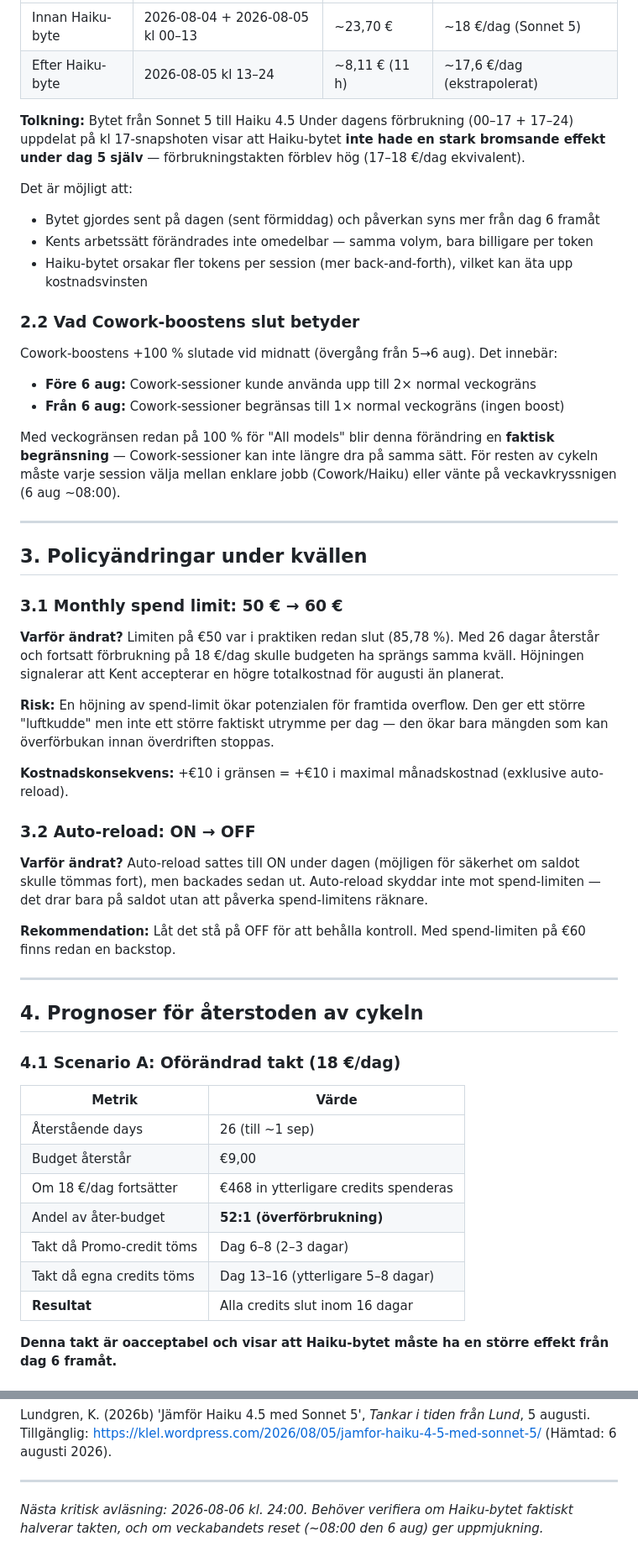
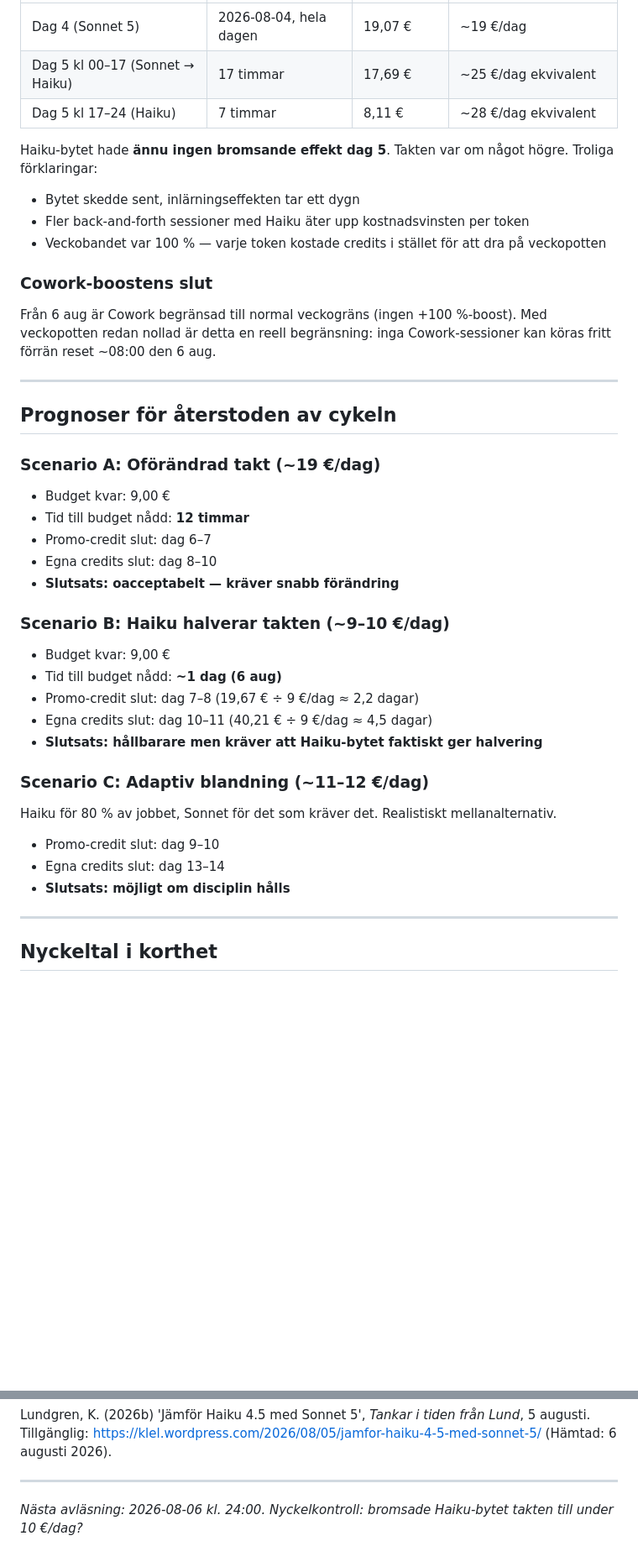
Before and after one commit to kentlundgren/Ovrigt, a Markdown page: Claude_kostnad/Analyser/analys_2026-08-05_kl24.md, 2 parts joined by grey strips. Shown at 84% size. Drawn GitHub-style; blank space fills up the shorter version.

```diff
--- a/Claude_kostnad/Analyser/analys_2026-08-05_kl24.md
+++ b/Claude_kostnad/Analyser/analys_2026-08-05_kl24.md
@@ -45,56 +64,46 @@ Denna analys uppdaterar situationen från [analys_2026-08-05.md](analys_2026-08-
 |---|---|---|---|
-| Innan Haiku-byte | 2026-08-04 + 2026-08-05 kl 00–13 | ~23,70 € | ~18 €/dag (Sonnet 5) |
-| Efter Haiku-byte | 2026-08-05 kl 13–24 | ~8,11 € (11 h) | ~17,6 €/dag (ekstrapolerat) |
+| Dag 4 (Sonnet 5) | 2026-08-04, hela dagen | 19,07 € | ~19 €/dag |
+| Dag 5 kl 00–17 (Sonnet → Haiku) | 17 timmar | 17,69 € | ~25 €/dag ekvivalent |
+| Dag 5 kl 17–24 (Haiku) | 7 timmar | 8,11 € | ~28 €/dag ekvivalent |
 
-**Tolkning:** Bytet från Sonnet 5 till Haiku 4.5 Under dagens förbrukning (00–17 + 17–24) uppdelat på kl 17-snapshoten visar att Haiku-bytet **inte hade en stark bromsande effekt under dag 5 själv** — förbrukningstakten förblev hög (17–18 €/dag ekvivalent).
+Haiku-bytet hade **ännu ingen bromsande effekt dag 5**. Takten var om något högre. Troliga förklaringar:
+- Bytet skedde sent, inlärningseffekten tar ett dygn
+- Fler back-and-forth sessioner med Haiku äter upp kostnadsvinsten per token
+- Veckobandet var 100 % — varje token kostade credits i stället för att dra på veckopotten
 
-Det är möjligt att:
-- Bytet gjordes sent på dagen (sent förmiddag) och påverkan syns mer från dag 6 framåt
-- Kents arbetssätt förändrades inte omedelbar — samma volym, bara billigare per token
-- Haiku-bytet orsakar fler tokens per session (mer back-and-forth), vilket kan äta upp kostnadsvinsten
+### Cowork-boostens slut
 
-### 2.2 Vad Cowork-boostens slut betyder
-
-Cowork-boostens +100 % slutade vid midnatt (övergång från 5→6 aug). Det innebär:
-
-- **Före 6 aug:** Cowork-sessioner kunde använda upp till 2× normal veckogräns
-- **Från 6 aug:** Cowork-sessioner begränsas till 1× normal veckogräns (ingen boost)
-
-Med veckogränsen redan på 100 % för "All models" blir denna förändring en **faktisk begränsning** — Cowork-sessioner kan inte längre dra på samma sätt. För resten av cykeln måste varje session välja mellan enklare jobb (Cowork/Haiku) eller vänte på veckavkryssnigen (6 aug ~08:00).
+Från 6 aug är Cowork begränsad till normal veckogräns (ingen +100 %-boost). Med veckopotten redan nollad är detta en reell begränsning: inga Cowork-sessioner kan köras fritt förrän reset ~08:00 den 6 aug.
 
 ---
 
-## 3. Policyändringar under kvällen
+## Prognoser för återstoden av cykeln
 
-### 3.1 Monthly spend limit: 50 € → 60 €
+### Scenario A: Oförändrad takt (~19 €/dag)
 
-**Varför ändrat?** Limiten på €50 var i praktiken redan slut (85,78 %). Med 26 dagar återstår och fortsatt förbrukning på 18 €/dag skulle budgeten ha sprängs samma kväll. Höjningen signalerar att Kent accepterar en högre totalkostnad för augusti än planerat.
+- Budget kvar: 9,00 €
+- Tid till budget nådd: **12 timmar**
+- Promo-credit slut: dag 6–7
+- Egna credits slut: dag 8–10
+- **Slutsats: oacceptabelt — kräver snabb förändring**
 
-**Risk:** En höjning av spend-limit ökar potenzialen för framtida overflow. Den ger ett större "luftkudde" men inte ett större faktiskt utrymme per dag — den ökar bara mängden som kan överförbukan innan överdriften stoppas.
+### Scenario B: Haiku halverar takten (~9–10 €/dag)
 
-**Kostnadskonsekvens:** +€10 i gränsen = +€10 i maximal månadskostnad (exklusive auto-reload).
+- Budget kvar: 9,00 €
+- Tid till budget nådd: **~1 dag (6 aug)**
+- Promo-credit slut: dag 7–8 (19,67 € ÷ 9 €/dag ≈ 2,2 dagar)
+- Egna credits slut: dag 10–11 (40,21 € ÷ 9 €/dag ≈ 4,5 dagar)
+- **Slutsats: hållbarare men kräver att Haiku-bytet faktiskt ger halvering**
 
-### 3.2 Auto-reload: ON → OFF
+### Scenario C: Adaptiv blandning (~11–12 €/dag)
 
-**Varför ändrat?** Auto-reload sattes till ON under dagen (möjligen för säkerhet om saldot skulle tömmas fort), men backades sedan ut. Auto-reload skyddar inte mot spend-limiten — det drar bara på saldot utan att påverka spend-limitens räknare.
+Haiku för 80 % av jobbet, Sonnet för det som kräver det. Realistiskt mellanalternativ.
 
-**Rekommendation:** Låt det stå på OFF för att behålla kontroll. Med spend-limiten på €60 finns redan en backstop.
+- Promo-credit slut: dag 9–10
+- Egna credits slut: dag 13–14
+- **Slutsats: möjligt om disciplin hålls**
 
 ---
 
-## 4. Prognoser för återstoden av cykeln
+## Nyckeltal i korthet
 
-### 4.1 Scenario A: Oförändrad takt (18 €/dag)
-
-| Metrik | Värde |
-|---|---|
-| Återstående days | 26 (till ~1 sep) |
-| Budget återstår | €9,00 |
-| Om 18 €/dag fortsätter | €468 in ytterligare credits spenderas |
-| Andel av åter-budget | **52:1 (överförbrukning)** |
-| Takt då Promo-credit töms | Dag 6–8 (2–3 dagar) |
-| Takt då egna credits töms | Dag 13–16 (ytterligare 5–8 dagar) |
-| **Resultat** | Alla credits slut inom 16 dagar |
-
-**Denna takt är oacceptabel och visar att Haiku-bytet måste ha en större effekt från dag 6 framåt.**
-
@@ -193,4 +157,4 @@ Lundgren, K. (2026b) 'Jämför Haiku 4.5 med Sonnet 5', _Tankar i tiden från Lu
 
 ---
 
-_Nästa kritisk avläsning: 2026-08-06 kl. 24:00. Behöver verifiera om Haiku-bytet faktiskt halverar takten, och om veckabandets reset (~08:00 den 6 aug) ger uppmjukning._
+_Nästa avläsning: 2026-08-06 kl. 24:00. Nyckelkontroll: bromsade Haiku-bytet takten till under 10 €/dag?_
```
Also changed, not shown: other parts of Claude_kostnad/Analyser/analys_2026-08-05_kl24.md (+62 -88 lines).
